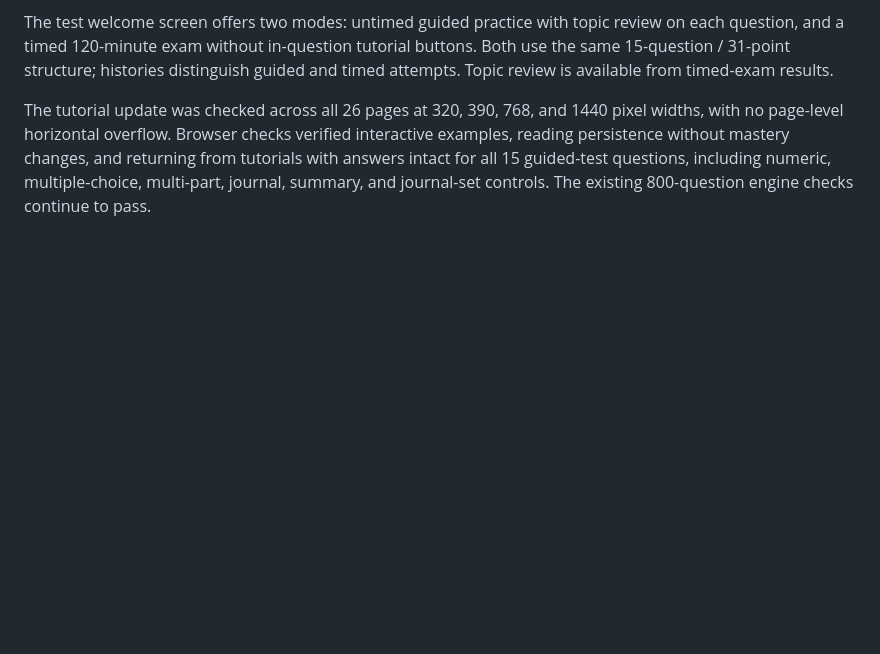
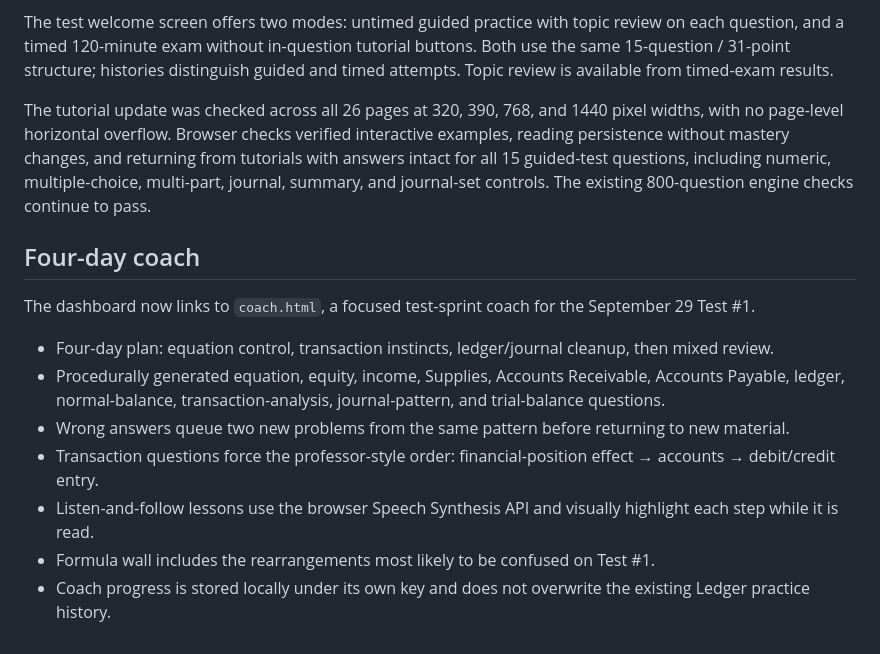
Before and after one commit to mikyewh67/codex, a Markdown page: README.md, the part around the change. Rendered like a GitHub page; blank space fills up the shorter version.

Commit message:
Document four-day accounting coach

```diff
--- a/README.md
+++ b/README.md
@@ -86,3 +86,16 @@ Review topic buttons route by the question's generator when necessary (for examp
 The test welcome screen offers two modes: untimed guided practice with topic review on each question, and a timed 120-minute exam without in-question tutorial buttons. Both use the same 15-question / 31-point structure; histories distinguish guided and timed attempts. Topic review is available from timed-exam results.
 
 The tutorial update was checked across all 26 pages at 320, 390, 768, and 1440 pixel widths, with no page-level horizontal overflow. Browser checks verified interactive examples, reading persistence without mastery changes, and returning from tutorials with answers intact for all 15 guided-test questions, including numeric, multiple-choice, multi-part, journal, summary, and journal-set controls. The existing 800-question engine checks continue to pass.
+
+
+## Four-day coach
+
+The dashboard now links to `coach.html`, a focused test-sprint coach for the September 29 Test #1.
+
+- Four-day plan: equation control, transaction instincts, ledger/journal cleanup, then mixed review.
+- Procedurally generated equation, equity, income, Supplies, Accounts Receivable, Accounts Payable, ledger, normal-balance, transaction-analysis, journal-pattern, and trial-balance questions.
+- Wrong answers queue two new problems from the same pattern before returning to new material.
+- Transaction questions force the professor-style order: financial-position effect → accounts → debit/credit entry.
+- Listen-and-follow lessons use the browser Speech Synthesis API and visually highlight each step while it is read.
+- Formula wall includes the rearrangements most likely to be confused on Test #1.
+- Coach progress is stored locally under its own key and does not overwrite the existing Ledger practice history.
```
